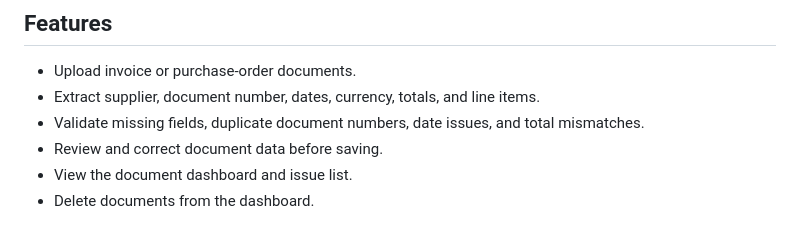
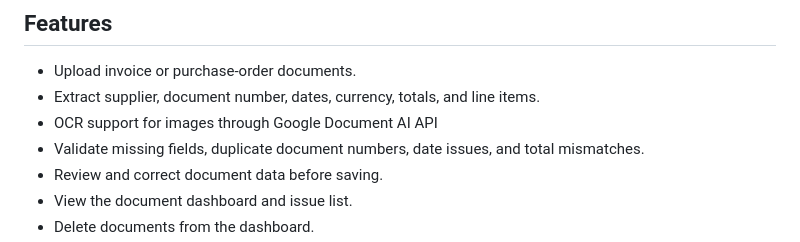
Before and after one commit to TarikBaba115/smart-document-processing-system, a Markdown page: README.md, the part around the change. GitHub-like rendering.

```diff
--- a/README.md
+++ b/README.md
@@ -14,6 +14,7 @@ Swagger API docs: `/api-docs`
 
 - Upload invoice or purchase-order documents.
 - Extract supplier, document number, dates, currency, totals, and line items.
+- OCR support for images through Google Document AI API
 - Validate missing fields, duplicate document numbers, date issues, and total mismatches.
 - Review and correct document data before saving.
 - View the document dashboard and issue list.
```
